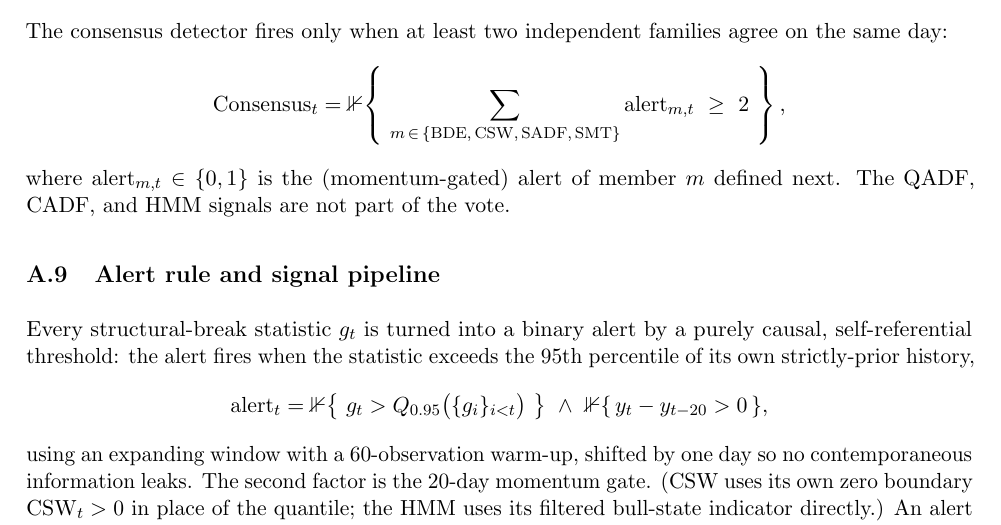
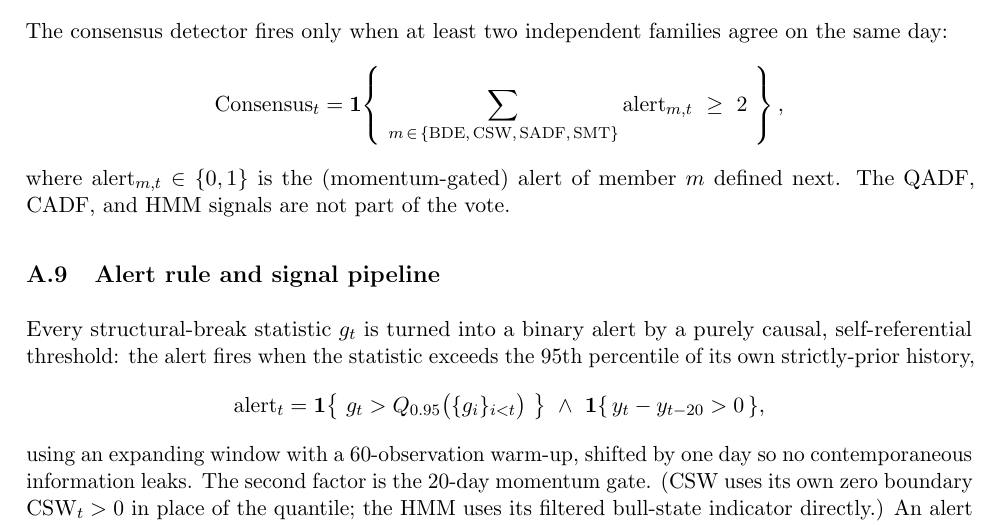
Before and after one commit to djienne/CRYPTO_MARKET_REGIME_METHODS_EVALUATIONS_LopezDePrado, a LaTeX document (regime_detection_crypto_report.tex): part of page 25 of 40, cut so that both start at the same text. Compiled offline with pdfLaTeX.

Commit message:
Fix indicator symbol in appendix formulas and recompile
Use \mathbf{1} instead of \mathbb{1} for the indicator function in the
Consensus and alert-rule definitions (blackboard bold is undefined for
digits in amssymb, so it rendered incorrectly). Regenerate the report
.tex from the template and recompile the PDF.

Co-Authored-By: Claude Opus 4.8 <noreply@anthropic.com>

```diff
--- a/regime_detection_crypto_report.tex
+++ b/regime_detection_crypto_report.tex
@@ -708,7 +708,7 @@ with a variance floor and quantile-based initialization (so no random seed is ne
 
 The consensus detector fires only when at least two independent families agree on the same day:
 \[
-    \mathrm{Consensus}_t = \mathbb{1}\!\left\{\ \sum_{m\,\in\,\{\mathrm{BDE},\,\mathrm{CSW},\,\mathrm{SADF},\,\mathrm{SMT}\}} \mathrm{alert}_{m,t}\ \ge\ 2\ \right\},
+    \mathrm{Consensus}_t = \mathbf{1}\!\left\{\ \sum_{m\,\in\,\{\mathrm{BDE},\,\mathrm{CSW},\,\mathrm{SADF},\,\mathrm{SMT}\}} \mathrm{alert}_{m,t}\ \ge\ 2\ \right\},
 \]
 where $\mathrm{alert}_{m,t}\in\{0,1\}$ is the (momentum-gated) alert of member $m$ defined next. The QADF, CADF, and HMM signals are not part of the vote.
 
@@ -716,7 +716,7 @@ where $\mathrm{alert}_{m,t}\in\{0,1\}$ is the (momentum-gated) alert of member $
 
 Every structural-break statistic $g_t$ is turned into a binary alert by a purely causal, self-referential threshold: the alert fires when the statistic exceeds the $95$th percentile of its own strictly-prior history,
 \[
-    \mathrm{alert}_t = \mathbb{1}\!\left\{\ g_t > Q_{0.95}\big(\{g_i\}_{i<t}\big)\ \right\}\ \wedge\ \mathbb{1}\{\,y_t-y_{t-20}>0\,\},
+    \mathrm{alert}_t = \mathbf{1}\!\left\{\ g_t > Q_{0.95}\big(\{g_i\}_{i<t}\big)\ \right\}\ \wedge\ \mathbf{1}\{\,y_t-y_{t-20}>0\,\},
 \]
 using an expanding window with a $60$-observation warm-up, shifted by one day so no contemporaneous information leaks. The second factor is the $20$-day momentum gate. (CSW uses its own zero boundary $\mathrm{CSW}_t>0$ in place of the quantile; the HMM uses its filtered bull-state indicator directly.) An alert opens a long position held for $H=20$ days, and the traded position is lagged one day for next-close execution:
 \[
```
Also changed, not shown: regime_detection_crypto_report_template.tex (+2 -2 lines), regime_detection_crypto_report.pdf.
